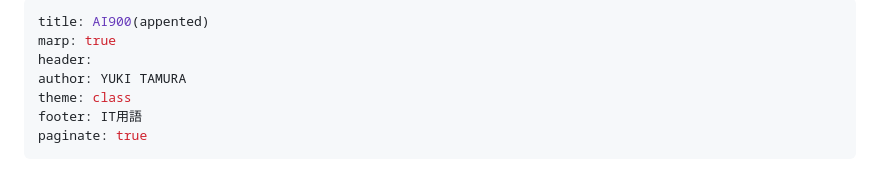
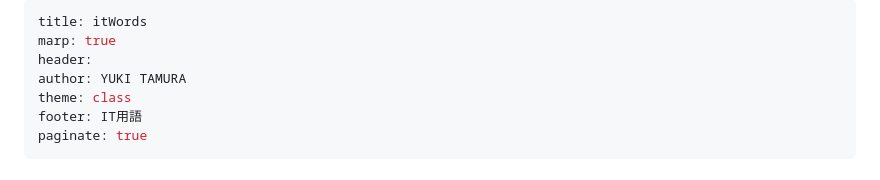
Before and after one commit to nyapp/presentation, a Markdown page: itWords.md, the part around the change. Drawn GitHub-style.

Commit message:
fix title

```diff
--- a/itWords.md
+++ b/itWords.md
@@ -1,5 +1,5 @@
 ---
-title: AI900(appented)
+title: itWords
 marp: true
 header:
 author: YUKI TAMURA
```
